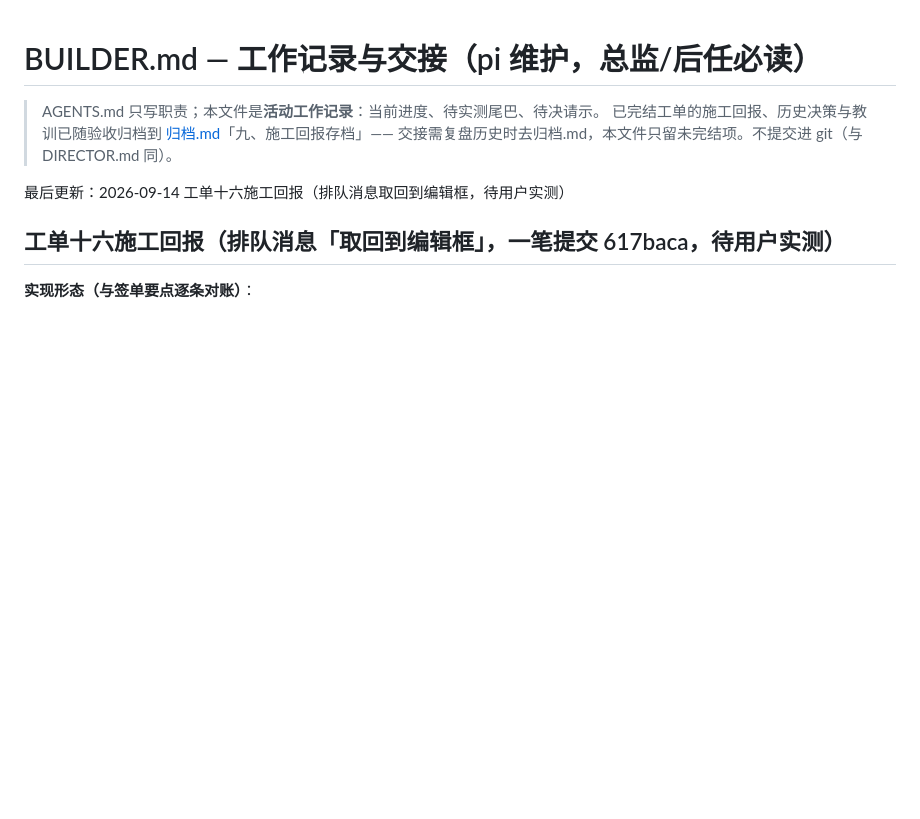
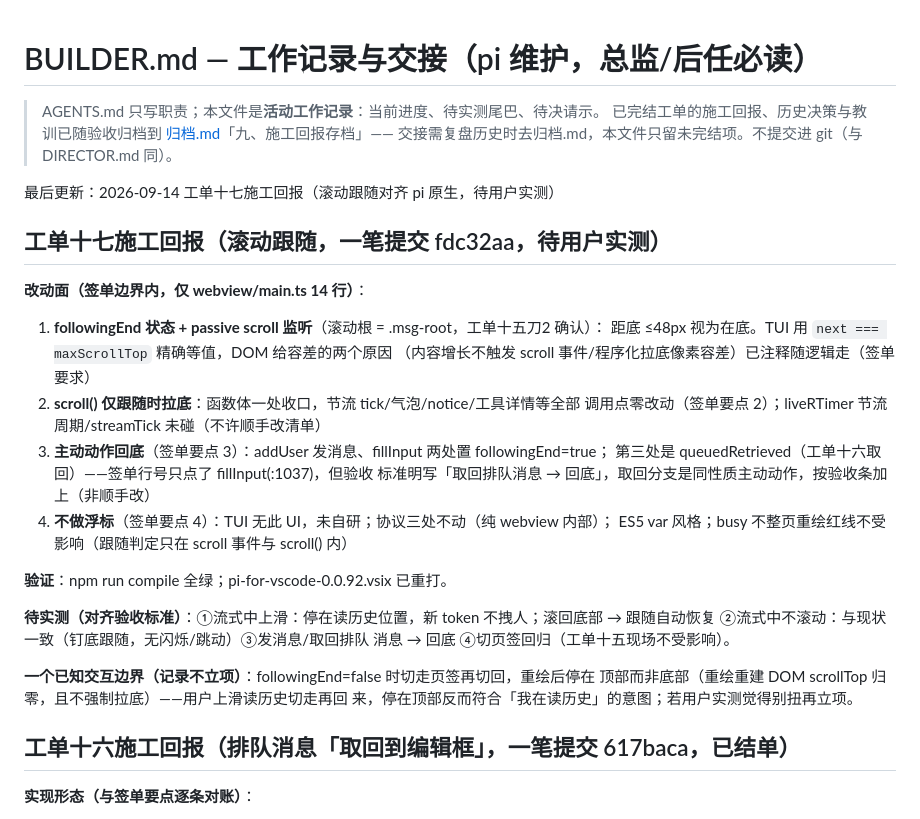
Before and after one commit to HummerBor/Pi-For-VS-code, a Markdown page: BUILDER.md, the part around the change. Rendered like a GitHub page; blank space fills up the shorter version.

Commit message:
docs: 工单十七施工回报入账（fdc32aa 的回报文件，从十八提交中拆出独立入账）

```diff
--- a/BUILDER.md
+++ b/BUILDER.md
@@ -4,9 +4,34 @@
 > 已完结工单的施工回报、历史决策与教训已随验收归档到 [归档.md](归档.md)「九、施工回报存档」——
 > 交接需复盘历史时去归档.md，本文件只留未完结项。不提交进 git（与 DIRECTOR.md 同）。
 
-最后更新：2026-09-14 工单十六施工回报（排队消息取回到编辑框，待用户实测）
+最后更新：2026-09-14 工单十七施工回报（滚动跟随对齐 pi 原生，待用户实测）
 
-## 工单十六施工回报（排队消息「取回到编辑框」，一笔提交 617baca，待用户实测）
+## 工单十七施工回报（滚动跟随，一笔提交 fdc32aa，待用户实测）
+
+**改动面（签单边界内，仅 webview/main.ts 14 行）**：
+
+1. **followingEnd 状态 + passive scroll 监听**（滚动根 = .msg-root，工单十五刀2 确认）：
+   距底 ≤48px 视为在底。TUI 用 `next === maxScrollTop` 精确等值，DOM 给容差的两个原因
+   （内容增长不触发 scroll 事件/程序化拉底像素容差）已注释随逻辑走（签单要求）
+2. **scroll() 仅跟随时拉底**：函数体一处收口，节流 tick/气泡/notice/工具详情等全部
+   调用点零改动（签单要点 2）；liveRTimer 节流周期/streamTick 未碰（不许顺手改清单）
+3. **主动动作回底**（签单要点 3）：addUser 发消息、fillInput 两处置 followingEnd=true；
+   第三处是 queuedRetrieved（工单十六取回）——签单行号只点了 fillInput(:1037)，但验收
+   标准明写「取回排队消息 → 回底」，取回分支是同性质主动动作，按验收条加上（非顺手改）
+4. **不做浮标**（签单要点 4）：TUI 无此 UI，未自研；协议三处不动（纯 webview 内部）；
+   ES5 var 风格；busy 不整页重绘红线不受影响（跟随判定只在 scroll 事件与 scroll() 内）
+
+**验证**：npm run compile 全绿；pi-for-vscode-0.0.92.vsix 已重打。
+
+**待实测（对齐验收标准）**：①流式中上滑：停在读历史位置，新 token 不拽人；滚回底部
+→ 跟随自动恢复 ②流式中不滚动：与现状一致（钉底跟随，无闪烁/跳动）③发消息/取回排队
+消息 → 回底 ④切页签回归（工单十五现场不受影响）。
+
+**一个已知交互边界（记录不立项）**：followingEnd=false 时切走页签再切回，重绘后停在
+顶部而非底部（重绘重建 DOM scrollTop 归零，且不强制拉底）——用户上滑读历史切走再回
+来，停在顶部反而符合「我在读历史」的意图；若用户实测觉得别扭再立项。
+
+## 工单十六施工回报（排队消息「取回到编辑框」，一笔提交 617baca，已结单）
 
 **实现形态（与签单要点逐条对账）**：
 
```
